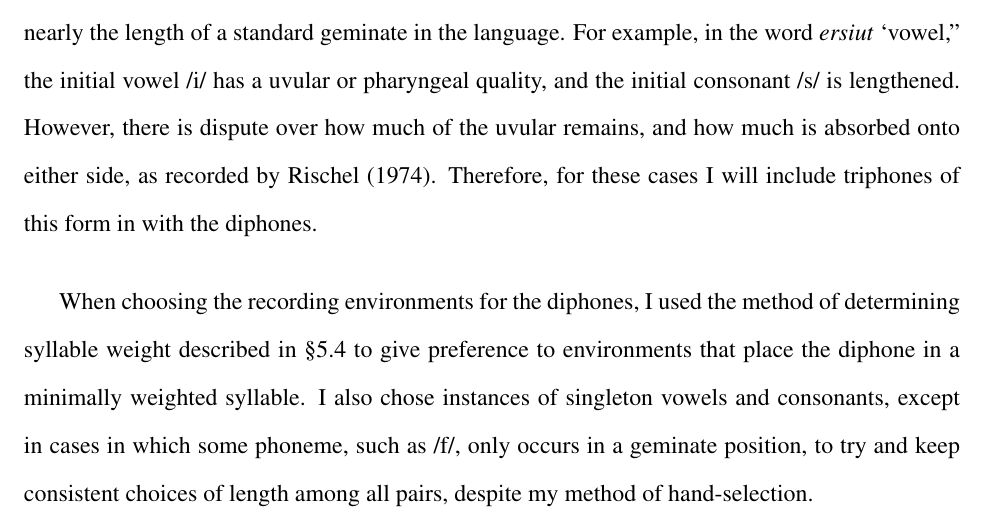
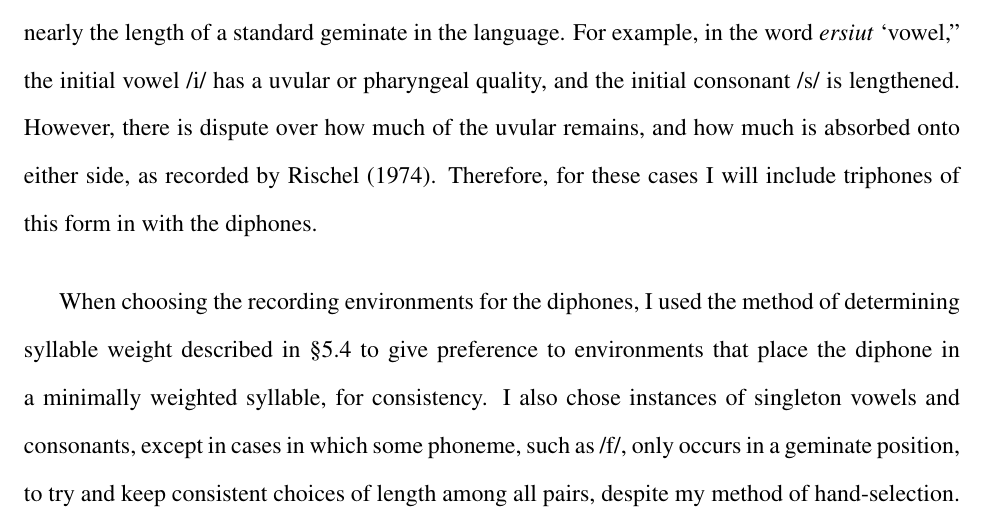
Before and after one commit to marajxa/kalaallisut-thesis, a LaTeX paper (outline.tex): part of page 21 of 44, cut so that both start at the same text. Compiled offline with pdfLaTeX.

Commit message:
clarified phone selection

```diff
--- a/outline.tex
+++ b/outline.tex
@@ -178,7 +178,7 @@ The words are then recorded by either one speaker, or one male and one female sp
 
 	The list of diphones was created by making a list of all allophones influenced by a larger environment than just their immediate neighbor and adding that to a list of general pairs of phonemes. More specificity is not needed because some variation is captured by the environment in the diphone itself. The diphones /k\textinvscr/ and /st/, consonant clusters not normally allowed in Kalaallisut, were added to the list for their common usage in Christianity-related contexts.\par
 	An exception to a strictly diphone model was made for the pre-uvularized geminate consonants, which are orthographically represented $<$VrC$>$ and phonetically consist of a uvularized vowel followed by some remnant of the uvular /\textinvscr/, followed by the consonant, which is lengthened to nearly the length of a standard geminate in the language. For example, in the word \textit{ersiut} `vowel,'' the initial vowel /i/ has a uvular or pharyngeal quality, and the initial consonant /s/ is lengthened. However, there is dispute over how much of the uvular remains, and how much is absorbed onto either side, as recorded by \citet{rischel}. Therefore, for these cases I will include triphones of this form in with the diphones. \par
-	When choosing the recording environments for the diphones, I used the method of determining syllable weight described in \S 5.4 to give preference to environments that place the diphone in a minimally weighted syllable. I also chose instances of singleton vowels and consonants, except in cases in which some phoneme, such as /f/, only occurs in a geminate position, to try and keep consistent choices of length among all pairs, despite my method of hand-selection. \par
+	When choosing the recording environments for the diphones, I used the method of determining syllable weight described in \S 5.4 to give preference to environments that place the diphone in a minimally weighted syllable, for consistency. I also chose instances of singleton vowels and consonants, except in cases in which some phoneme, such as /f/, only occurs in a geminate position, to try and keep consistent choices of length among all pairs, despite my method of hand-selection. \par
 	See Appendix B for the list of diphones and triphones with a corresponding natural environment for each. \par
 
 	\subsection{Rules for Conversion of Orthography into Phones}
```
